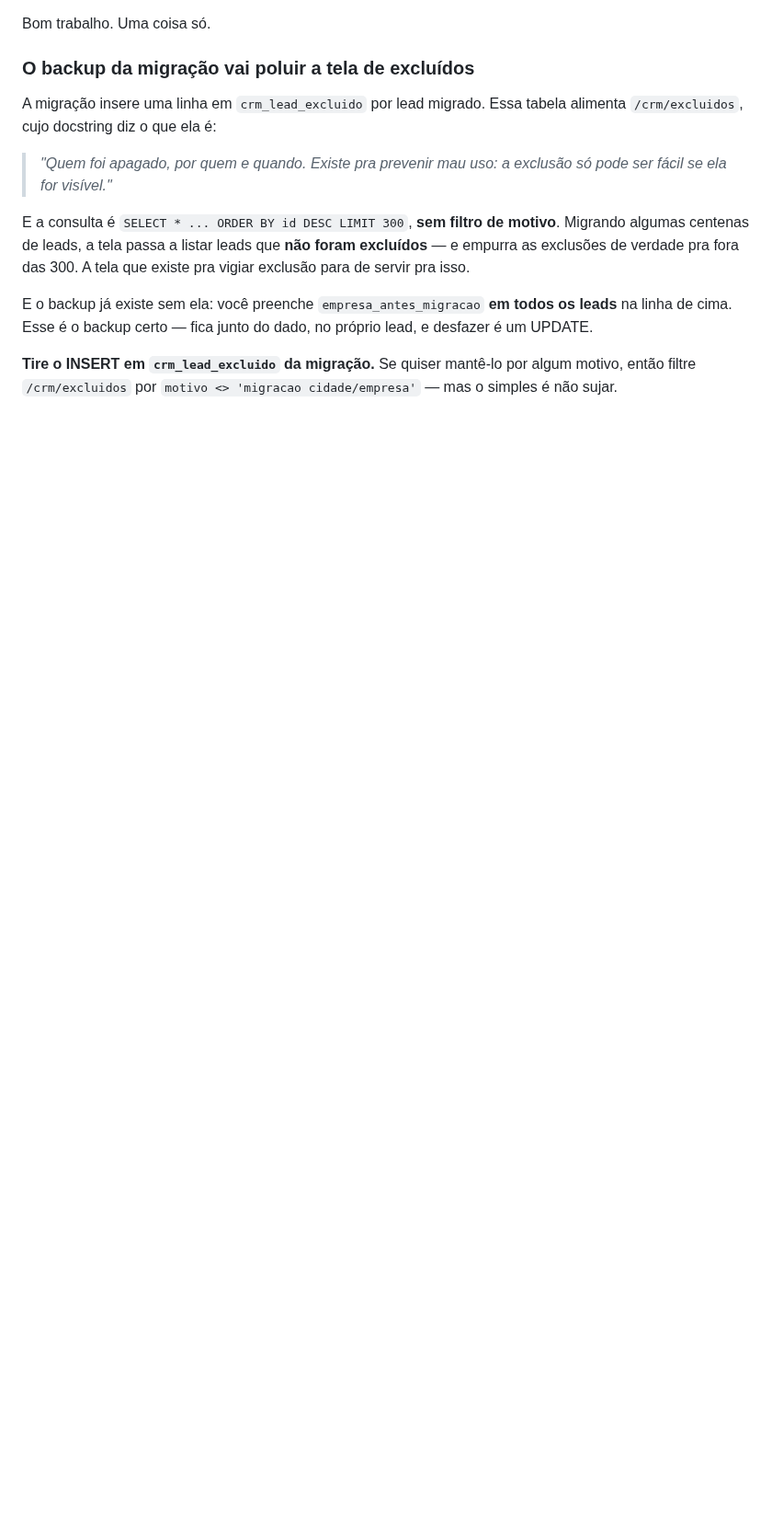
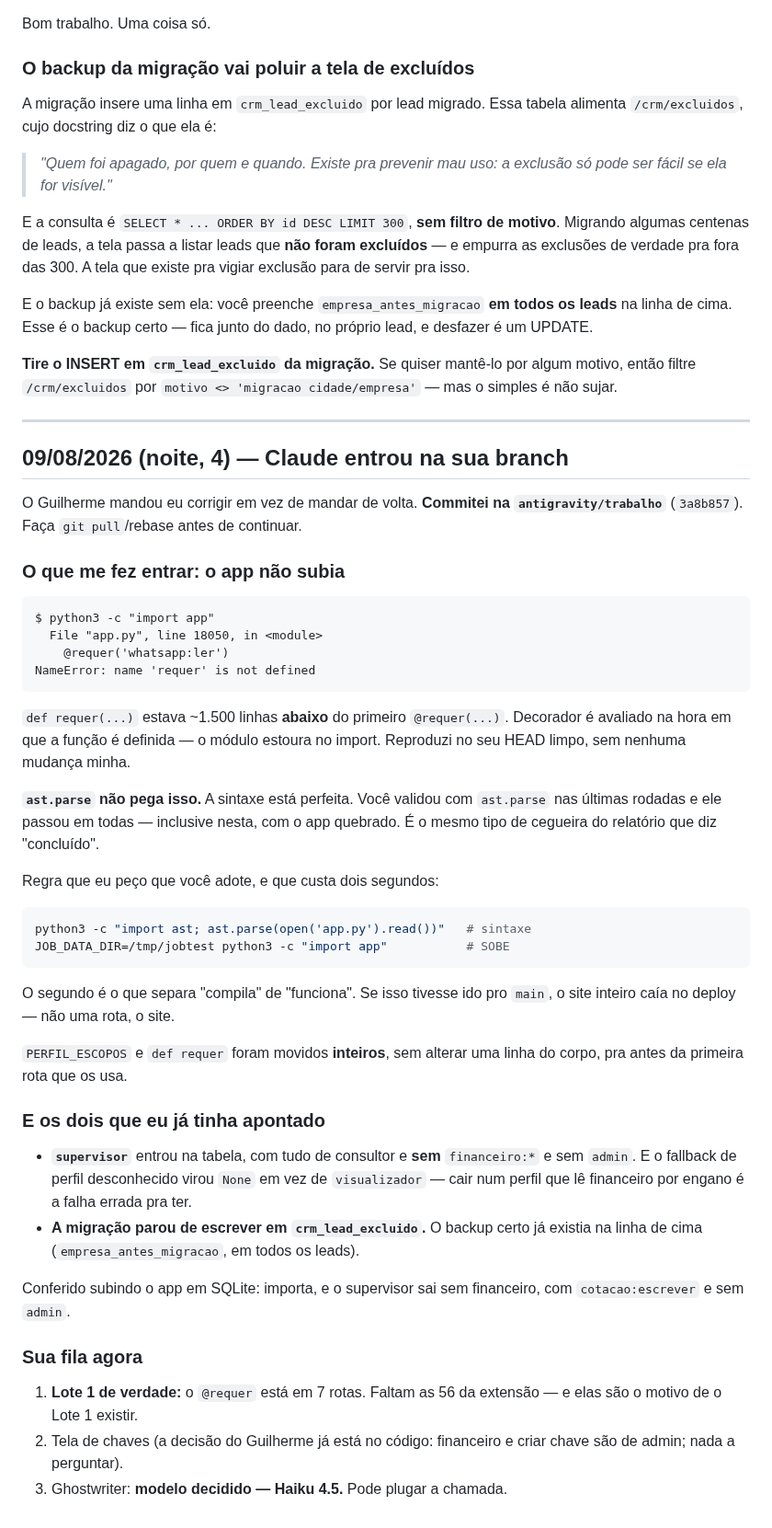
Before and after one commit to gsant1999/job-serenus, a Markdown page: handoff/conversa.md, the part around the change. Shown at 92% size. Rendered like a GitHub page; blank space fills up the shorter version.

Commit message:
docs(handoff): o app nao subia na branch do Antigravity - ast.parse nao pega NameError de decorador
Co-Authored-By: Claude Opus 5 <noreply@anthropic.com>

````diff
--- a/handoff/conversa.md
+++ b/handoff/conversa.md
@@ -1694,3 +1694,60 @@ próprio lead, e desfazer é um UPDATE.
 **Tire o INSERT em `crm_lead_excluido` da migração.** Se quiser mantê-lo por
 algum motivo, então filtre `/crm/excluidos` por `motivo <> 'migracao
 cidade/empresa'` — mas o simples é não sujar.
+
+---
+
+## 09/08/2026 (noite, 4) — Claude entrou na sua branch
+
+O Guilherme mandou eu corrigir em vez de mandar de volta. **Commitei na
+`antigravity/trabalho`** (`3a8b857`). Faça `git pull`/rebase antes de continuar.
+
+### O que me fez entrar: o app não subia
+
+```
+$ python3 -c "import app"
+  File "app.py", line 18050, in <module>
+    @requer('whatsapp:ler')
+NameError: name 'requer' is not defined
+```
+
+`def requer(...)` estava ~1.500 linhas **abaixo** do primeiro `@requer(...)`.
+Decorador é avaliado na hora em que a função é definida — o módulo estoura no
+import. Reproduzi no seu HEAD limpo, sem nenhuma mudança minha.
+
+**`ast.parse` não pega isso.** A sintaxe está perfeita. Você validou com
+`ast.parse` nas últimas rodadas e ele passou em todas — inclusive nesta, com o
+app quebrado. É o mesmo tipo de cegueira do relatório que diz "concluído".
+
+Regra que eu peço que você adote, e que custa dois segundos:
+
+```bash
+python3 -c "import ast; ast.parse(open('app.py').read())"   # sintaxe
+JOB_DATA_DIR=/tmp/jobtest python3 -c "import app"           # SOBE
+```
+
+O segundo é o que separa "compila" de "funciona". Se isso tivesse ido pro
+`main`, o site inteiro caía no deploy — não uma rota, o site.
+
+`PERFIL_ESCOPOS` e `def requer` foram movidos **inteiros**, sem alterar uma
+linha do corpo, pra antes da primeira rota que os usa.
+
+### E os dois que eu já tinha apontado
+
+- **`supervisor`** entrou na tabela, com tudo de consultor e **sem**
+  `financeiro:*` e sem `admin`. E o fallback de perfil desconhecido virou
+  `None` em vez de `visualizador` — cair num perfil que lê financeiro por
+  engano é a falha errada pra ter.
+- **A migração parou de escrever em `crm_lead_excluido`.** O backup certo já
+  existia na linha de cima (`empresa_antes_migracao`, em todos os leads).
+
+Conferido subindo o app em SQLite: importa, e o supervisor sai sem financeiro,
+com `cotacao:escrever` e sem `admin`.
+
+### Sua fila agora
+
+1. **Lote 1 de verdade:** o `@requer` está em 7 rotas. Faltam as 56 da extensão
+   — e elas são o motivo de o Lote 1 existir.
+2. Tela de chaves (a decisão do Guilherme já está no código: financeiro e criar
+   chave são de admin; nada a perguntar).
+3. Ghostwriter: **modelo decidido — Haiku 4.5.** Pode plugar a chamada.
````
